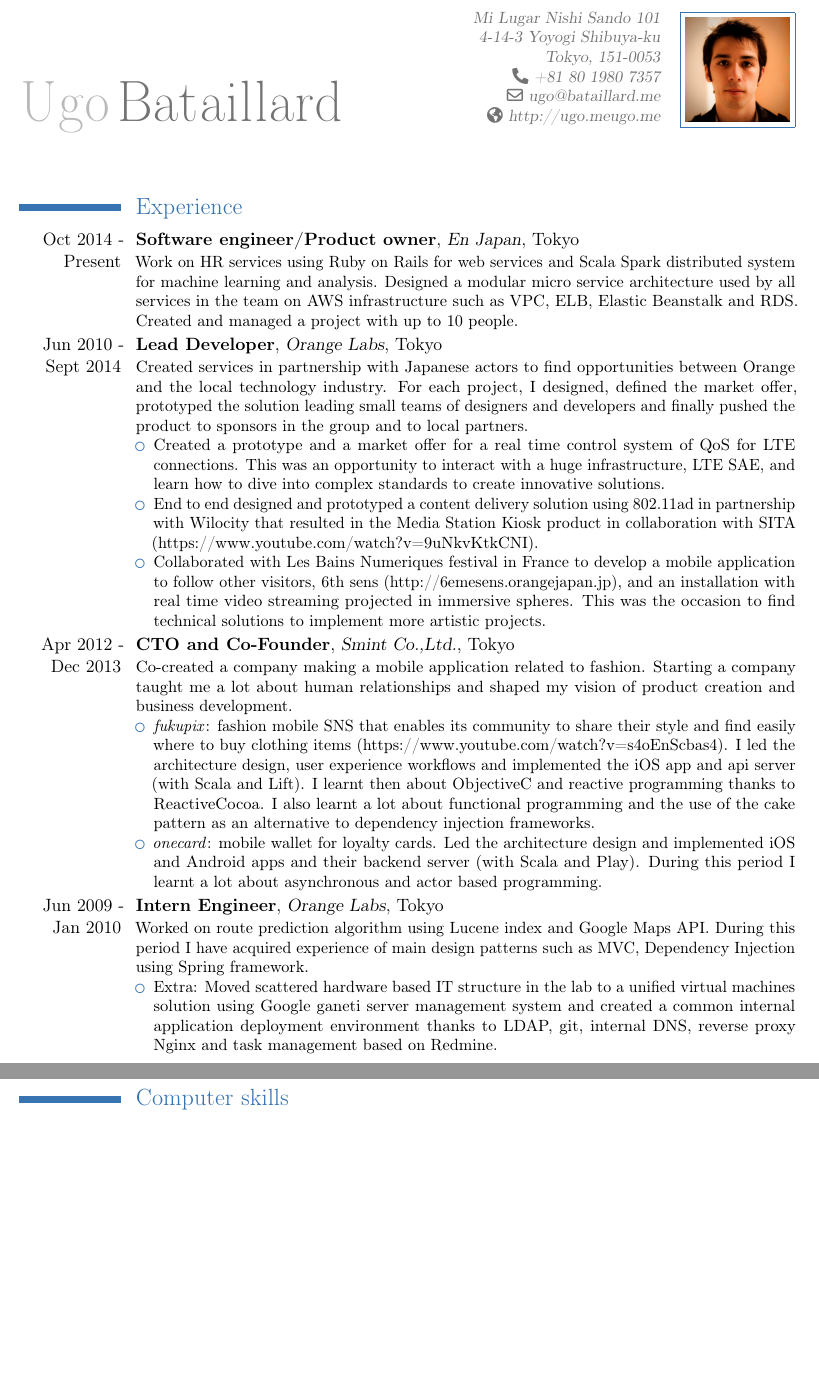
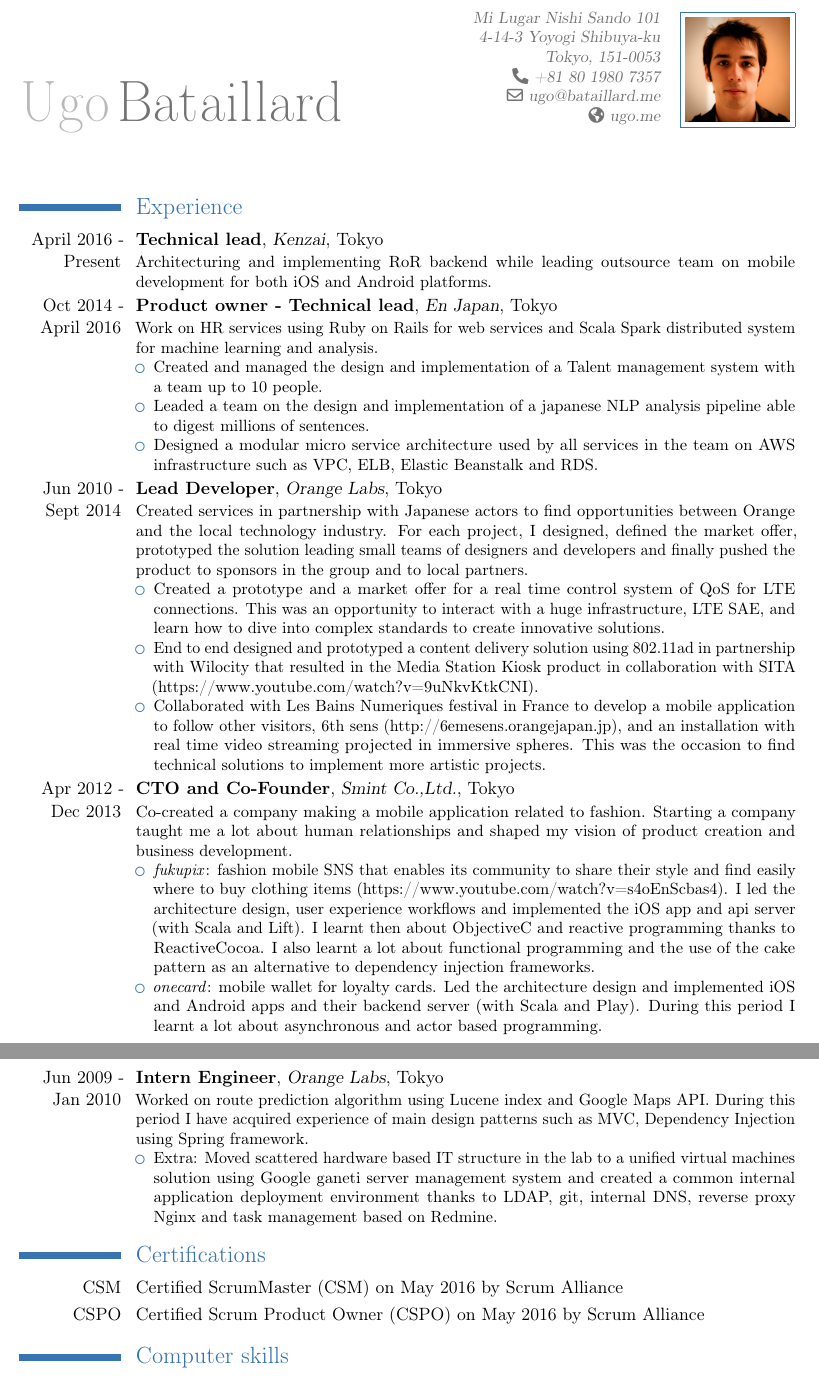
Before and after one commit to knshiro/resume, a LaTeX CV (resume.tex): two parts of pages 1 and 2 of 2 before the commit and two parts of pages 1 and 2 of 3 after it, joined at a grey line, cut so that both start at the same text, the shorter picture padded with empty space. Compiled offline with pdfLaTeX.

Commit message:
Update 2016

```diff
--- a/resume.tex
+++ b/resume.tex
@@ -33,7 +33,7 @@
 %\fax{fax (optional)}                          % optional, remove the line if not wanted
 \email{ugo@bataillard.me}                      % optional, remove the line if not wanted
 %\email{\href{mailto:ugo@bataillard.me}{ugo@bataillard.me}}                      % optional, remove the line if not wanted
-\homepage{{http://ugo.me}{ugo.me}}                % optional, remove the line if not wanted
+\homepage{ugo.me}                % optional, remove the line if not wanted
 %\extrainfo{additional information (optional)} % optional, remove the line if not wanted
 \photo[64pt][0.4pt]{avatar.jpeg}                         % '64pt' is the height the picture must be resized to, 0.4pt is the thickness of the frame around it (put it to 0pt for no frame) and 'picture' is the name of the picture file; optional, remove the line if not wanted
 %\quote{Some quote (optional)}                 % optional, remove the line if not wanted
@@ -55,7 +55,14 @@
 \maketitle
 
 \section{Experience}
-\cventry{Oct 2014 - Present}{Software engineer/Product owner}{En Japan}{Tokyo}{}{Work on HR services using Ruby on Rails for web services and Scala Spark distributed system for machine learning and analysis. Designed a modular micro service architecture used by all services in the team on AWS infrastructure such as VPC, ELB, Elastic Beanstalk and RDS. Created and managed a project with up to 10 people.}
+\cventry{April 2016 - Present}{Technical lead}{Kenzai}{Tokyo}{}{Architecturing and implementing RoR backend while leading outsource team on mobile development for both iOS and Android platforms.}
+\cventry{Oct 2014 - April 2016}{Product owner - Technical lead}{En Japan}{Tokyo}{}{Work on HR services using Ruby on Rails for web services and Scala Spark distributed system for machine learning and analysis.
+  \begin{itemize}
+    \item Created and managed the design and implementation of a Talent management system with a team up to 10 people.
+    \item Leaded a team on the design and implementation of a japanese NLP analysis pipeline able to digest millions of sentences.
+    \item Designed a modular micro service architecture used by all services in the team on AWS infrastructure such as VPC, ELB, Elastic Beanstalk and RDS.
+  \end{itemize}
+}
 \cventry{Jun 2010 - Sept 2014}{Lead Developer}{Orange Labs}{Tokyo}{}{Created services in partnership with Japanese actors to find opportunities between Orange and the local technology industry. For each project, I designed, defined the market offer, prototyped the solution leading small teams of designers and developers and finally pushed the product to sponsors in the group and to local partners.
   \begin{itemize}
     \item Created a prototype and a market offer for a real time control system of QoS for LTE connections. This was an opportunity to interact with a huge infrastructure, LTE SAE, and learn how to dive into complex standards to create innovative solutions.
@@ -76,3 +83,8 @@ period I have acquired experience of main design patterns such as MVC, Dependenc
   \end{itemize}
 }
 
+\section{Certifications}
+\cvline{CSM}{Certified ScrumMaster (CSM) on May 2016 by Scrum Alliance}
+\cvline{CSPO}{Certified Scrum Product Owner (CSPO) on May 2016 by Scrum Alliance}
+
+\section{Computer skills}
@@ -86 +100,0 @@ period I have acquired experience of main design patterns such as MVC, Dependenc
-\section{Computer skills}
```
Also changed, not shown: resume.pdf, resume.tex (8 more changed lines).
